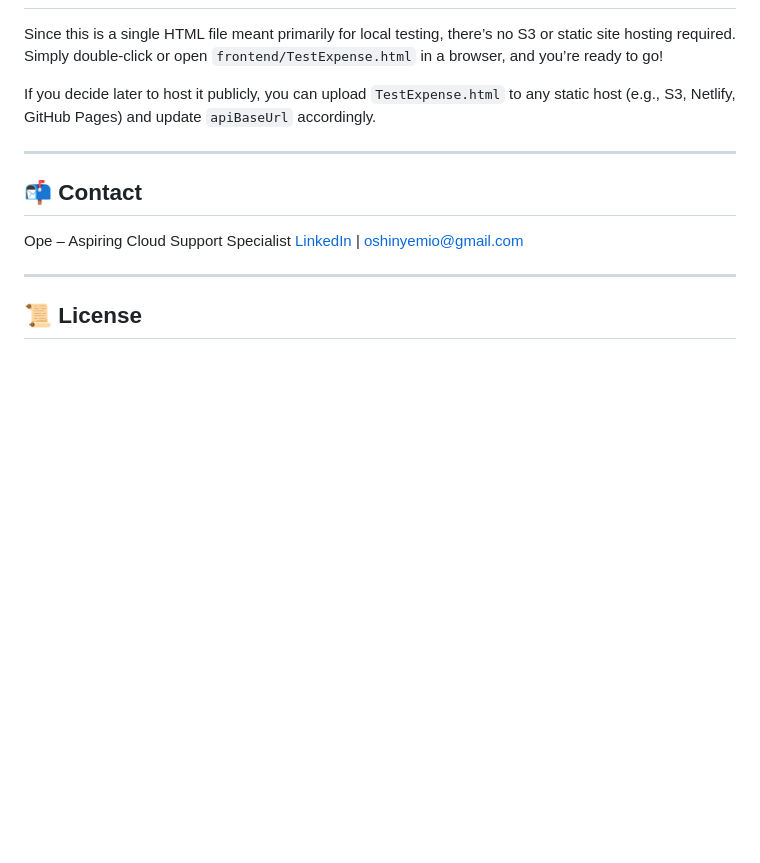
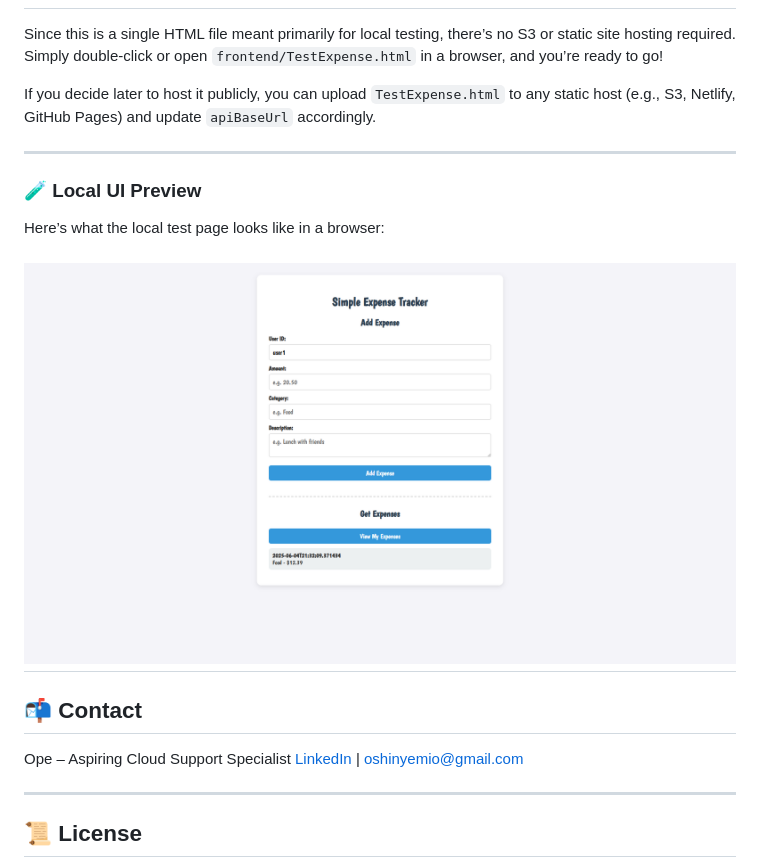
Before and after one commit to Oshinyemio/simple-expense-tracker, a Markdown page: README.md, the part around the change. Drawn GitHub-style; blank space fills up the shorter version.

```diff
--- a/README.md
+++ b/README.md
@@ -123,6 +123,13 @@ If you decide later to host it publicly, you can upload `TestExpense.html` to an
 
 ---
 
+### 🧪 Local UI Preview
+
+Here’s what the local test page looks like in a browser:
+
+![Test HTML in Browser](./assets/browse-get-results.png)
+---
+
 ## 📬 Contact
 
 Ope – Aspiring Cloud Support Specialist
```
